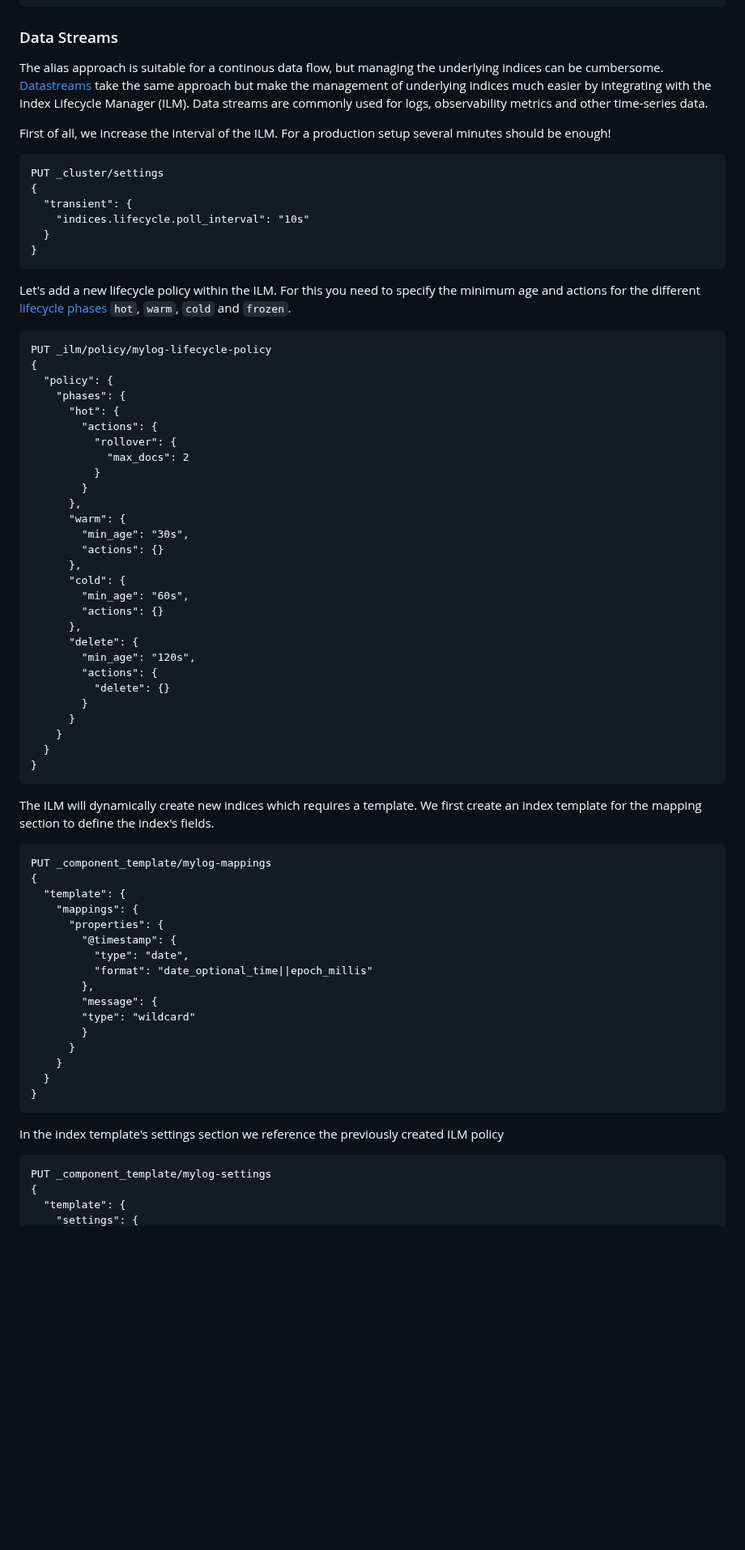
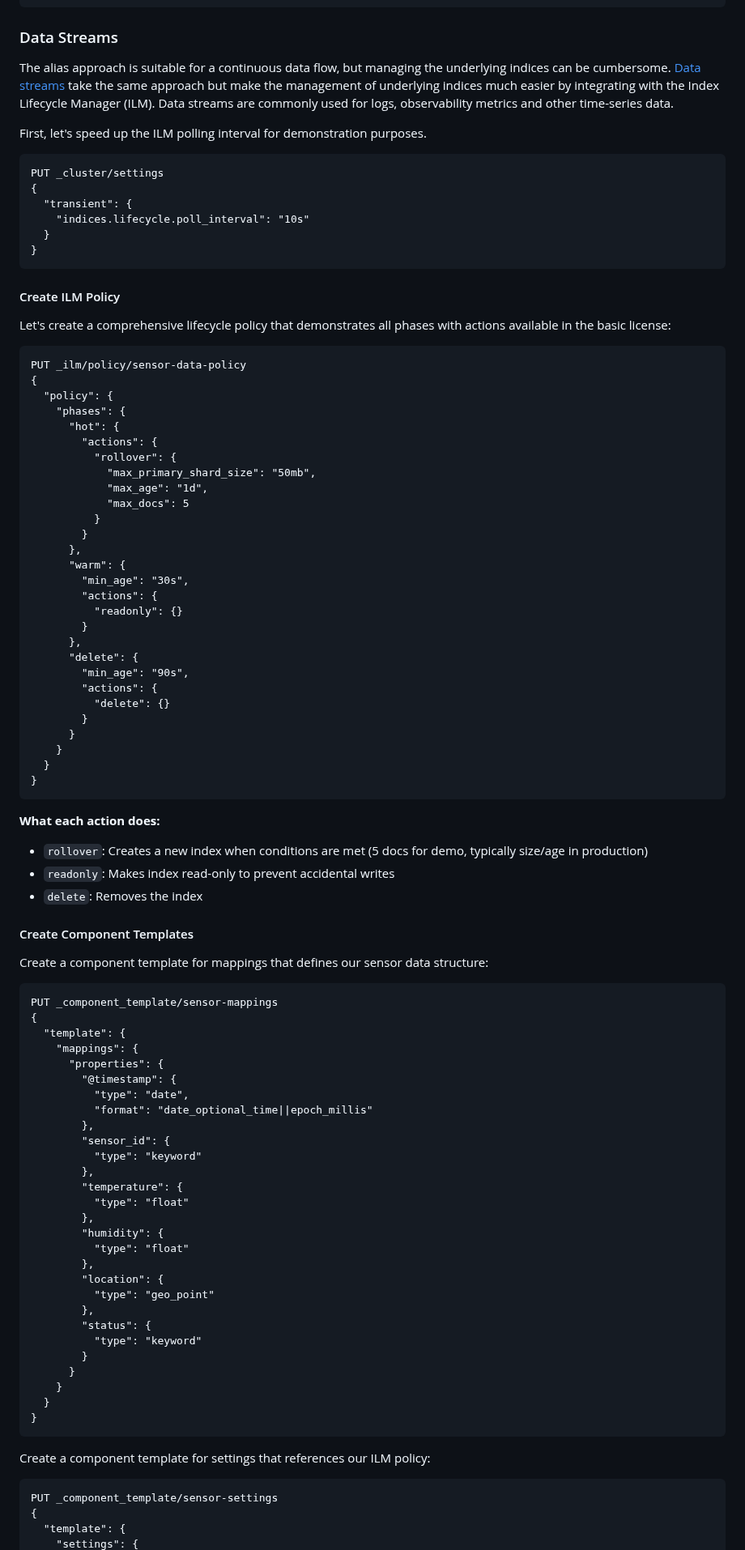
Before and after one commit to RapTho/elasticsearch-tutorials, a Markdown page: lab-2.md, the part around one of its changes. Shown at 81% size. Drawn GitHub-style; blank space fills up the shorter version.

````diff
--- a/lab-2.md
+++ b/lab-2.md
@@ -235,9 +235,9 @@ GET /booksa/_search
 
 ### Data Streams
 
-The alias approach is suitable for a continous data flow, but managing the underlying indices can be cumbersome. [Datastreams](https://www.elastic.co/guide/en/elasticsearch/reference/current/data-streams.html) take the same approach but make the management of underlying indices much easier by integrating with the Index Lifecycle Manager (ILM). Data streams are commonly used for logs, observability metrics and other time-series data.
+The alias approach is suitable for a continuous data flow, but managing the underlying indices can be cumbersome. [Data streams](https://www.elastic.co/guide/en/elasticsearch/reference/current/data-streams.html) take the same approach but make the management of underlying indices much easier by integrating with the Index Lifecycle Manager (ILM). Data streams are commonly used for logs, observability metrics and other time-series data.
 
-First of all, we increase the interval of the ILM. For a production setup several minutes should be enough!
+First, let's speed up the ILM polling interval for demonstration purposes.
 
 ```
 PUT _cluster/settings
@@ -248,30 +248,32 @@ PUT _cluster/settings
 }
 ```
 
-Let's add a new lifecycle policy within the ILM. For this you need to specify the minimum age and actions for the different [lifecycle phases](https://www.elastic.co/guide/en/elasticsearch/reference/current/ilm-index-lifecycle.html) `hot`, `warm`, `cold` and `frozen`.
+#### Create ILM Policy
+
+Let's create a comprehensive lifecycle policy that demonstrates all phases with actions available in the basic license:
 
 ```
-PUT _ilm/policy/mylog-lifecycle-policy
+PUT _ilm/policy/sensor-data-policy
 {
   "policy": {
     "phases": {
       "hot": {
         "actions": {
           "rollover": {
-            "max_docs": 2
+            "max_primary_shard_size": "50mb",
+            "max_age": "1d",
+            "max_docs": 5
           }
         }
       },
       "warm": {
         "min_age": "30s",
-        "actions": {}
-      },
-      "cold": {
-        "min_age": "60s",
-        "actions": {}
+        "actions": {
+          "readonly": {}
+        }
       },
       "delete": {
-        "min_age": "120s",
+        "min_age": "90s",
         "actions": {
           "delete": {}
         }
@@ -281,10 +283,18 @@ PUT _ilm/policy/mylog-lifecycle-policy
 }
 ```
 
-The ILM will dynamically create new indices which requires a template. We first create an index template for the mapping section to define the index's fields.
+**What each action does:**
+
+- `rollover`: Creates a new index when conditions are met (5 docs for demo, typically size/age in production)
+- `readonly`: Makes index read-only to prevent accidental writes
+- `delete`: Removes the index
+
+#### Create Component Templates
+
+Create a component template for mappings that defines our sensor data structure:
 
 ```
-PUT _component_template/mylog-mappings
+PUT _component_template/sensor-mappings
 {
   "template": {
     "mappings": {
@@ -293,8 +303,20 @@ PUT _component_template/mylog-mappings
           "type": "date",
           "format": "date_optional_time||epoch_millis"
         },
-        "message": {
-        "type": "wildcard"
+        "sensor_id": {
+          "type": "keyword"
+        },
+        "temperature": {
+          "type": "float"
+        },
+        "humidity": {
+          "type": "float"
+        },
+        "location": {
+          "type": "geo_point"
+        },
+        "status": {
+          "type": "keyword"
         }
       }
     }
@@ -302,10 +324,10 @@ PUT _component_template/mylog-mappings
 }
 ```
 
-In the index template's settings section we reference the previously created ILM policy
+Create a component template for settings that references our ILM policy:
 
 ```
-PUT _component_template/mylog-settings
+PUT _component_template/sensor-settings
 {
   "template": {
     "settings": {
````
Also changed, not shown: other parts of lab-2.md (+69 -34 lines).
